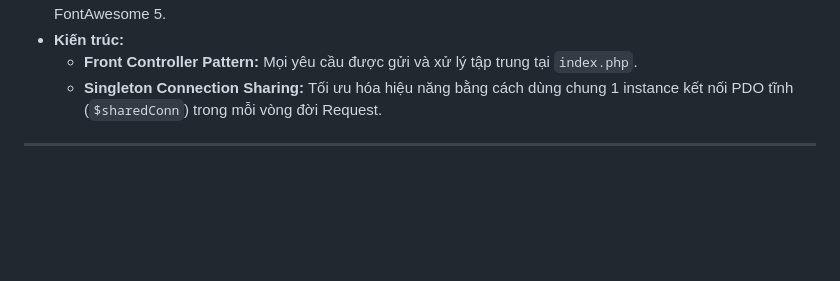
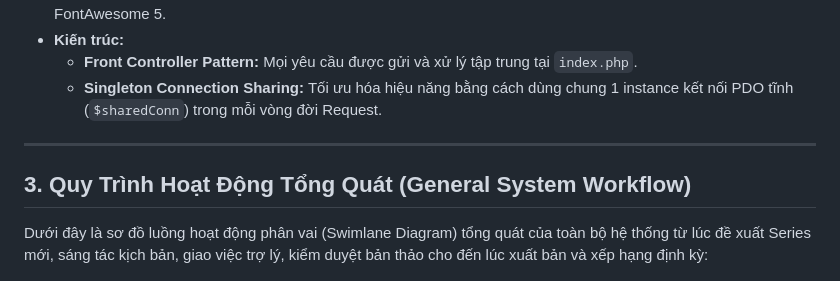
Before and after one commit to trongtan0079/Manga-publishing-management-system, a Markdown page: README.md, the part around the change. Drawn GitHub-style; blank space fills up the shorter version.

Commit message:
docs: restore Section 3 title and introductory text in README.md

```diff
--- a/README.md
+++ b/README.md
@@ -52,6 +52,10 @@ Hệ thống cung cấp không gian làm việc chuyên biệt cho từng tác n
   * **Singleton Connection Sharing:** Tối ưu hóa hiệu năng bằng cách dùng chung 1 instance kết nối PDO tĩnh (`$sharedConn`) trong mỗi vòng đời Request.
 
 ---
+
+## 3. Quy Trình Hoạt Động Tổng Quát (General System Workflow)
+
+Dưới đây là sơ đồ luồng hoạt động phân vai (Swimlane Diagram) tổng quát của toàn bộ hệ thống từ lúc đề xuất Series mới, sáng tác kịch bản, giao việc trợ lý, kiểm duyệt bản thảo cho đến lúc xuất bản và xếp hạng định kỳ:
 
 ![Sơ đồ swimlane quy trình sáng tác và xuất bản](assets/images/manga_workflow_swimlane.png)
 
```
